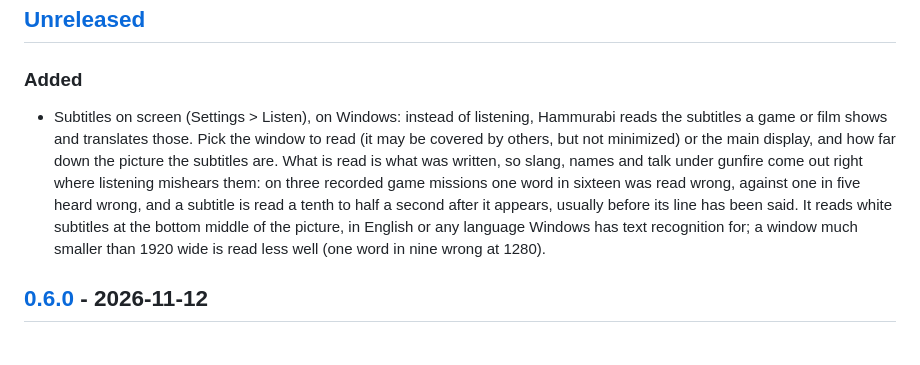
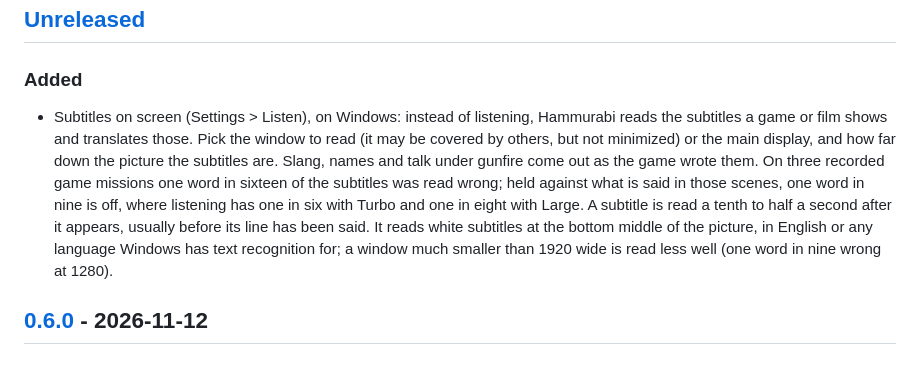
Before and after one commit to canmenzo/hammurabi, a Markdown page: CHANGELOG.md, the part around the change. GitHub-like rendering.

```diff
--- a/CHANGELOG.md
+++ b/CHANGELOG.md
@@ -6,7 +6,7 @@ All notable changes to Hammurabi are listed here. The format follows [Keep a Cha
 
 ### Added
 
-- Subtitles on screen (Settings > Listen), on Windows: instead of listening, Hammurabi reads the subtitles a game or film shows and translates those. Pick the window to read (it may be covered by others, but not minimized) or the main display, and how far down the picture the subtitles are. What is read is what was written, so slang, names and talk under gunfire come out right where listening mishears them: on three recorded game missions one word in sixteen was read wrong, against one in five heard wrong, and a subtitle is read a tenth to half a second after it appears, usually before its line has been said. It reads white subtitles at the bottom middle of the picture, in English or any language Windows has text recognition for; a window much smaller than 1920 wide is read less well (one word in nine wrong at 1280).
+- Subtitles on screen (Settings > Listen), on Windows: instead of listening, Hammurabi reads the subtitles a game or film shows and translates those. Pick the window to read (it may be covered by others, but not minimized) or the main display, and how far down the picture the subtitles are. Slang, names and talk under gunfire come out as the game wrote them. On three recorded game missions one word in sixteen of the subtitles was read wrong; held against what is said in those scenes, one word in nine is off, where listening has one in six with Turbo and one in eight with Large. A subtitle is read a tenth to half a second after it appears, usually before its line has been said. It reads white subtitles at the bottom middle of the picture, in English or any language Windows has text recognition for; a window much smaller than 1920 wide is read less well (one word in nine wrong at 1280).
 
 ## [0.6.0] - 2026-11-12
 
```
Also changed, not shown: README.md (+1 -1 lines).
